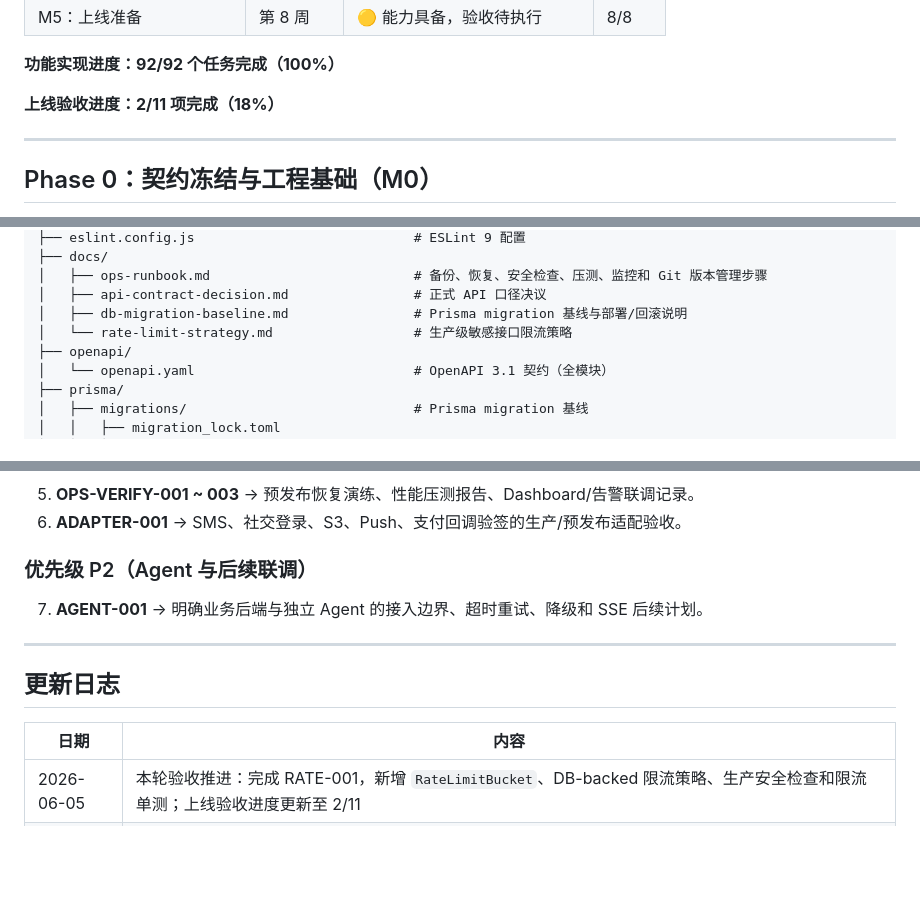
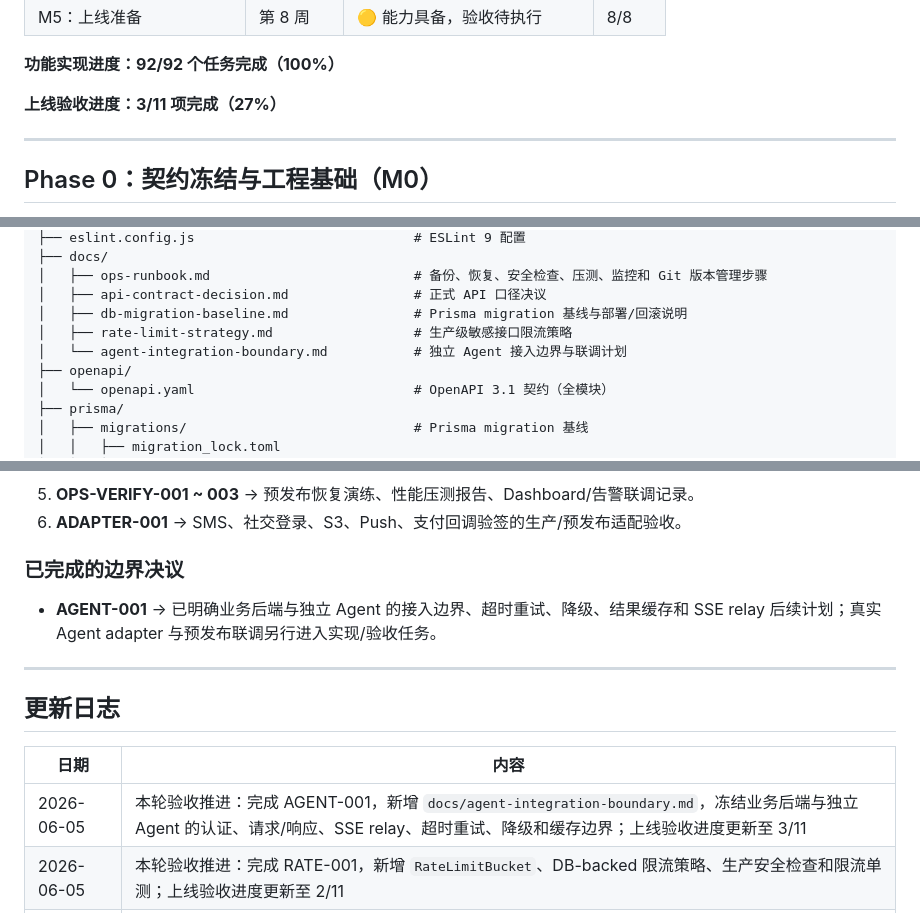
Before and after one commit to nuo725/-liuyao-agent, a Markdown page: backend-node/PROGRESS.md, 3 parts joined by grey strips. Drawn GitHub-style; blank space fills up the shorter version.

Commit message:
docs: define agent integration boundary

```diff
--- a/backend-node/PROGRESS.md
+++ b/backend-node/PROGRESS.md
@@ -27,7 +27,7 @@
 
 **功能实现进度：92/92 个任务完成（100%）**
 
-**上线验收进度：2/11 项完成（18%）**
+**上线验收进度：3/11 项完成（27%）**
 
 ---
 
@@ -272,7 +272,8 @@ backend-node/
 │   ├── ops-runbook.md                          # 备份、恢复、安全检查、压测、监控和 Git 版本管理步骤
 │   ├── api-contract-decision.md                # 正式 API 口径决议
 │   ├── db-migration-baseline.md                # Prisma migration 基线与部署/回滚说明
-│   └── rate-limit-strategy.md                  # 生产级敏感接口限流策略
+│   ├── rate-limit-strategy.md                  # 生产级敏感接口限流策略
+│   └── agent-integration-boundary.md           # 独立 Agent 接入边界与联调计划
 ├── openapi/
 │   └── openapi.yaml                            # OpenAPI 3.1 契约（全模块）
 ├── prisma/
@@ -363,8 +364,8 @@ backend-node/
 5. **OPS-VERIFY-001 ~ 003** → 预发布恢复演练、性能压测报告、Dashboard/告警联调记录。
 6. **ADAPTER-001** → SMS、社交登录、S3、Push、支付回调验签的生产/预发布适配验收。
 
-### 优先级 P2（Agent 与后续联调）
-7. **AGENT-001** → 明确业务后端与独立 Agent 的接入边界、超时重试、降级和 SSE 后续计划。
+### 已完成的边界决议
+- **AGENT-001** → 已明确业务后端与独立 Agent 的接入边界、超时重试、降级、结果缓存和 SSE relay 后续计划；真实 Agent adapter 与预发布联调另行进入实现/验收任务。
 
 ---
 
@@ -372,6 +373,7 @@ backend-node/
 
 | 日期 | 内容 |
 |------|------|
+| 2026-06-05 | 本轮验收推进：完成 AGENT-001，新增 `docs/agent-integration-boundary.md`，冻结业务后端与独立 Agent 的认证、请求/响应、SSE relay、超时重试、降级和缓存边界；上线验收进度更新至 3/11 |
 | 2026-06-05 | 本轮验收推进：完成 RATE-001，新增 `RateLimitBucket`、DB-backed 限流策略、生产安全检查和限流单测；上线验收进度更新至 2/11 |
 | 2026-06-05 | 本轮验收推进：完成 CONTRACT-001 API 口径决议；生成 Prisma initial migration 基线并补 `db:deploy` 与迁移说明；DB-001 标为部分完成；上线验收进度更新至 1/11 |
 | 2026-06-05 | 本轮文档校准：根据 TDL/PRD 将进度拆分为“功能实现进度”和“上线验收进度”；新增 11 项上线验收矩阵；修正 API 口径、迁移、限流、OPS dry-run、联调和生产适配的完成状态 |
```
Also changed, not shown: other parts of backend-node/PROGRESS.md (+2 -2 lines), backend-node/docs/agent-integration-boundary.md (added, +187 -0 lines).
